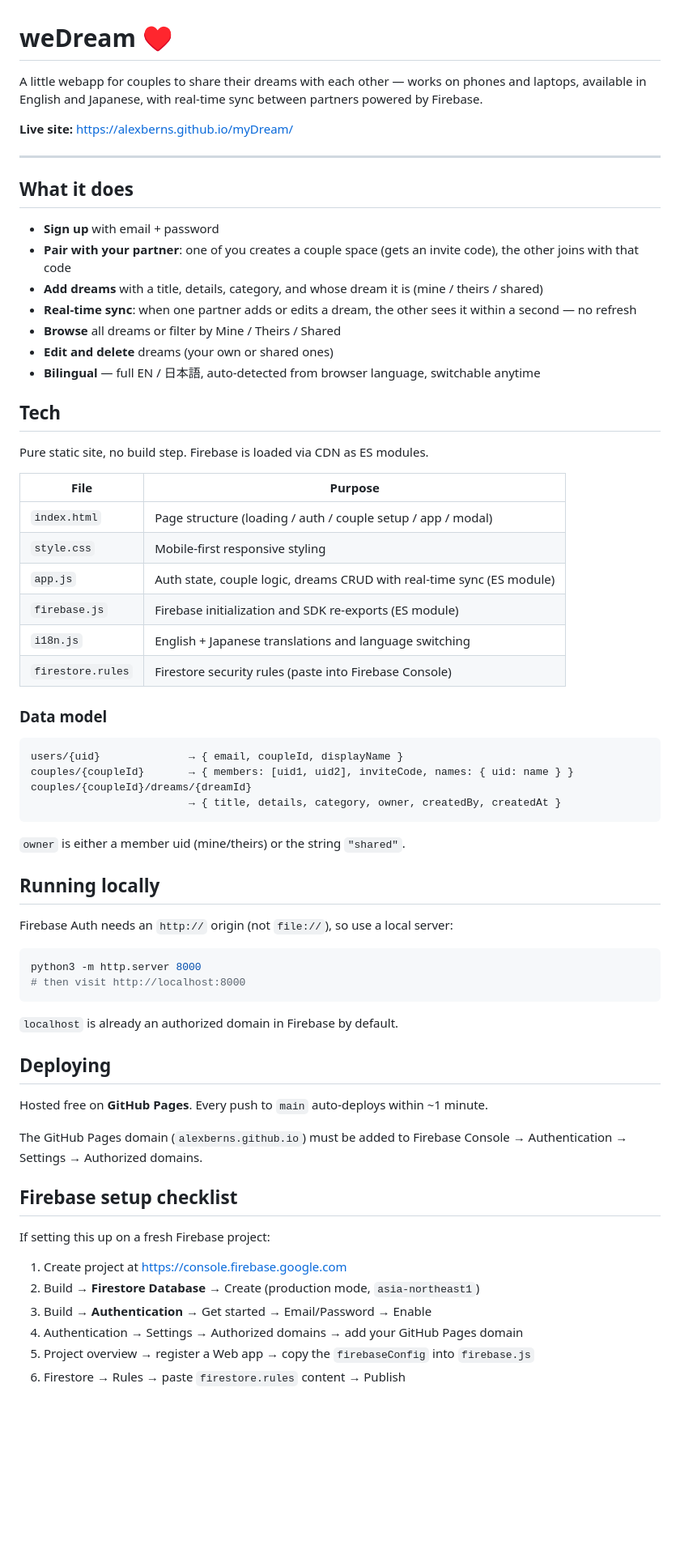
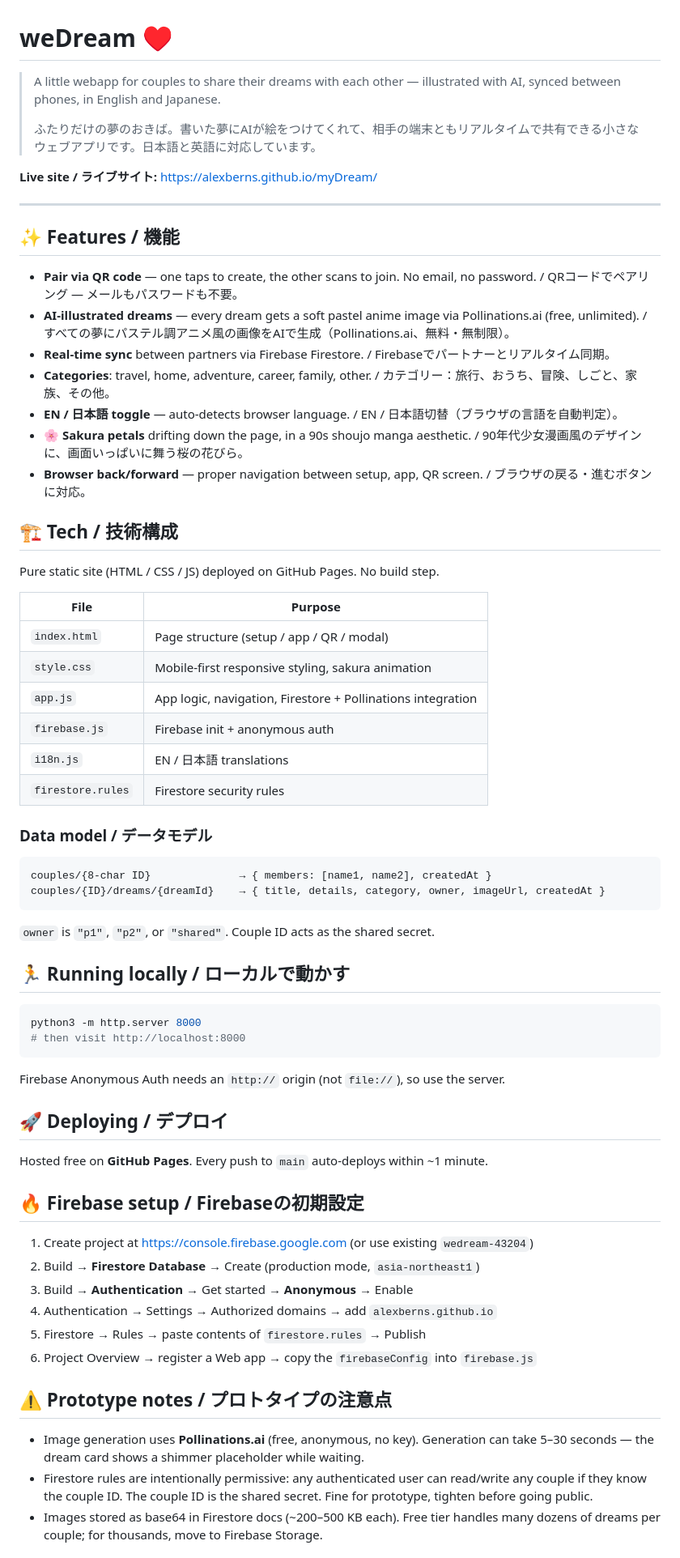
Before and after one commit to AlexBerns/myDream, a Markdown page: README.md, the part around one of its changes. Shown at 81% size. Rendered like a GitHub page; blank space fills up the shorter version.

Commit message:
update the project

````diff
--- a/README.md
+++ b/README.md
@@ -1,70 +1,70 @@
 # weDream ♥
 
-A little webapp for couples to share their dreams with each other — works on phones and laptops, available in English and Japanese, with real-time sync between partners powered by Firebase.
+> A little webapp for couples to share their dreams with each other — illustrated with AI, synced between phones, in English and Japanese.
+>
+> ふたりだけの夢のおきば。書いた夢にAIが絵をつけてくれて、相手の端末ともリアルタイムで共有できる小さなウェブアプリです。日本語と英語に対応しています。
 
-**Live site:** https://alexberns.github.io/myDream/
+**Live site / ライブサイト:** https://alexberns.github.io/myDream/
 
 ---
 
-## What it does
+## ✨ Features / 機能
 
-- **Sign up** with email + password
-- **Pair with your partner**: one of you creates a couple space (gets an invite code), the other joins with that code
-- **Add dreams** with a title, details, category, and whose dream it is (mine / theirs / shared)
-- **Real-time sync**: when one partner adds or edits a dream, the other sees it within a second — no refresh
-- **Browse** all dreams or filter by Mine / Theirs / Shared
-- **Edit and delete** dreams (your own or shared ones)
-- **Bilingual** — full EN / 日本語, auto-detected from browser language, switchable anytime
+- **Pair via QR code** — one taps to create, the other scans to join. No email, no password. / QRコードでペアリング — メールもパスワードも不要。
+- **AI-illustrated dreams** — every dream gets a soft pastel anime image via Pollinations.ai (free, unlimited). / すべての夢にパステル調アニメ風の画像をAIで生成（Pollinations.ai、無料・無制限）。
+- **Real-time sync** between partners via Firebase Firestore. / Firebaseでパートナーとリアルタイム同期。
+- **Categories**: travel, home, adventure, career, family, other. / カテゴリー：旅行、おうち、冒険、しごと、家族、その他。
+- **EN / 日本語 toggle** — auto-detects browser language. / EN / 日本語切替（ブラウザの言語を自動判定）。
+- **🌸 Sakura petals** drifting down the page, in a 90s shoujo manga aesthetic. / 90年代少女漫画風のデザインに、画面いっぱいに舞う桜の花びら。
+- **Browser back/forward** — proper navigation between setup, app, QR screen. / ブラウザの戻る・進むボタンに対応。
 
-## Tech
+## 🏗 Tech / 技術構成
 
-Pure static site, no build step. Firebase is loaded via CDN as ES modules.
+Pure static site (HTML / CSS / JS) deployed on GitHub Pages. No build step.
 
 | File | Purpose |
 |---|---|
-| `index.html` | Page structure (loading / auth / couple setup / app / modal) |
-| `style.css` | Mobile-first responsive styling |
-| `app.js` | Auth state, couple logic, dreams CRUD with real-time sync (ES module) |
-| `firebase.js` | Firebase initialization and SDK re-exports (ES module) |
-| `i18n.js` | English + Japanese translations and language switching |
-| `firestore.rules` | Firestore security rules (paste into Firebase Console) |
+| `index.html` | Page structure (setup / app / QR / modal) |
+| `style.css` | Mobile-first responsive styling, sakura animation |
+| `app.js` | App logic, navigation, Firestore + Pollinations integration |
+| `firebase.js` | Firebase init + anonymous auth |
+| `i18n.js` | EN / 日本語 translations |
+| `firestore.rules` | Firestore security rules |
 
-### Data model
+### Data model / データモデル
 
 ```
-users/{uid}              → { email, coupleId, displayName }
-couples/{coupleId}       → { members: [uid1, uid2], inviteCode, names: { uid: name } }
-couples/{coupleId}/dreams/{dreamId}
-                         → { title, details, category, owner, createdBy, createdAt }
+couples/{8-char ID}              → { members: [name1, name2], createdAt }
+couples/{ID}/dreams/{dreamId}    → { title, details, category, owner, imageUrl, createdAt }
 ```
 
-`owner` is either a member uid (mine/theirs) or the string `"shared"`.
+`owner` is `"p1"`, `"p2"`, or `"shared"`. Couple ID acts as the shared secret.
 
-## Running locally
-
-Firebase Auth needs an `http://` origin (not `file://`), so use a local server:
+## 🏃 Running locally / ローカルで動かす
 
 ```bash
 python3 -m http.server 8000
 # then visit http://localhost:8000
 ```
 
-`localhost` is already an authorized domain in Firebase by default.
+Firebase Anonymous Auth needs an `http://` origin (not `file://`), so use the server.
 
-## Deploying
+## 🚀 Deploying / デプロイ
 
 Hosted free on **GitHub Pages**. Every push to `main` auto-deploys within ~1 minute.
 
-The GitHub Pages domain (`alexberns.github.io`) must be added to Firebase Console → Authentication → Settings → Authorized domains.
+## 🔥 Firebase setup / Firebaseの初期設定
 
-## Firebase setup checklist
+1. Create project at https://console.firebase.google.com (or use existing `wedream-43204`)
+2. Build → **Firestore Database** → Create (production mode, `asia-northeast1`)
+3. Build → **Authentication** → Get started → **Anonymous** → Enable
+4. Authentication → Settings → Authorized domains → add `alexberns.github.io`
+5. Firestore → Rules → paste contents of `firestore.rules` → Publish
+6. Project Overview → register a Web app → copy the `firebaseConfig` into `firebase.js`
 
-If setting this up on a fresh Firebase project:
+## ⚠️ Prototype notes / プロトタイプの注意点
 
-1. Create project at https://console.firebase.google.com
-2. Build → **Firestore Database** → Create (production mode, `asia-northeast1`)
-3. Build → **Authentication** → Get started → Email/Password → Enable
-4. Authentication → Settings → Authorized domains → add your GitHub Pages domain
-5. Project overview → register a Web app → copy the `firebaseConfig` into `firebase.js`
-6. Firestore → Rules → paste `firestore.rules` content → Publish
+- Image generation uses **Pollinations.ai** (free, anonymous, no key). Generation can take 5–30 seconds — the dream card shows a shimmer placeholder while waiting.
+- Firestore rules are intentionally permissive: any authenticated user can read/write any couple if they know the couple ID. The couple ID is the shared secret. Fine for prototype, tighten before going public.
+- Images stored as base64 in Firestore docs (~200–500 KB each). Free tier handles many dozens of dreams per couple; for thousands, move to Firebase Storage.
 
````
Also changed, not shown: other parts of README.md (+15 -19 lines).
